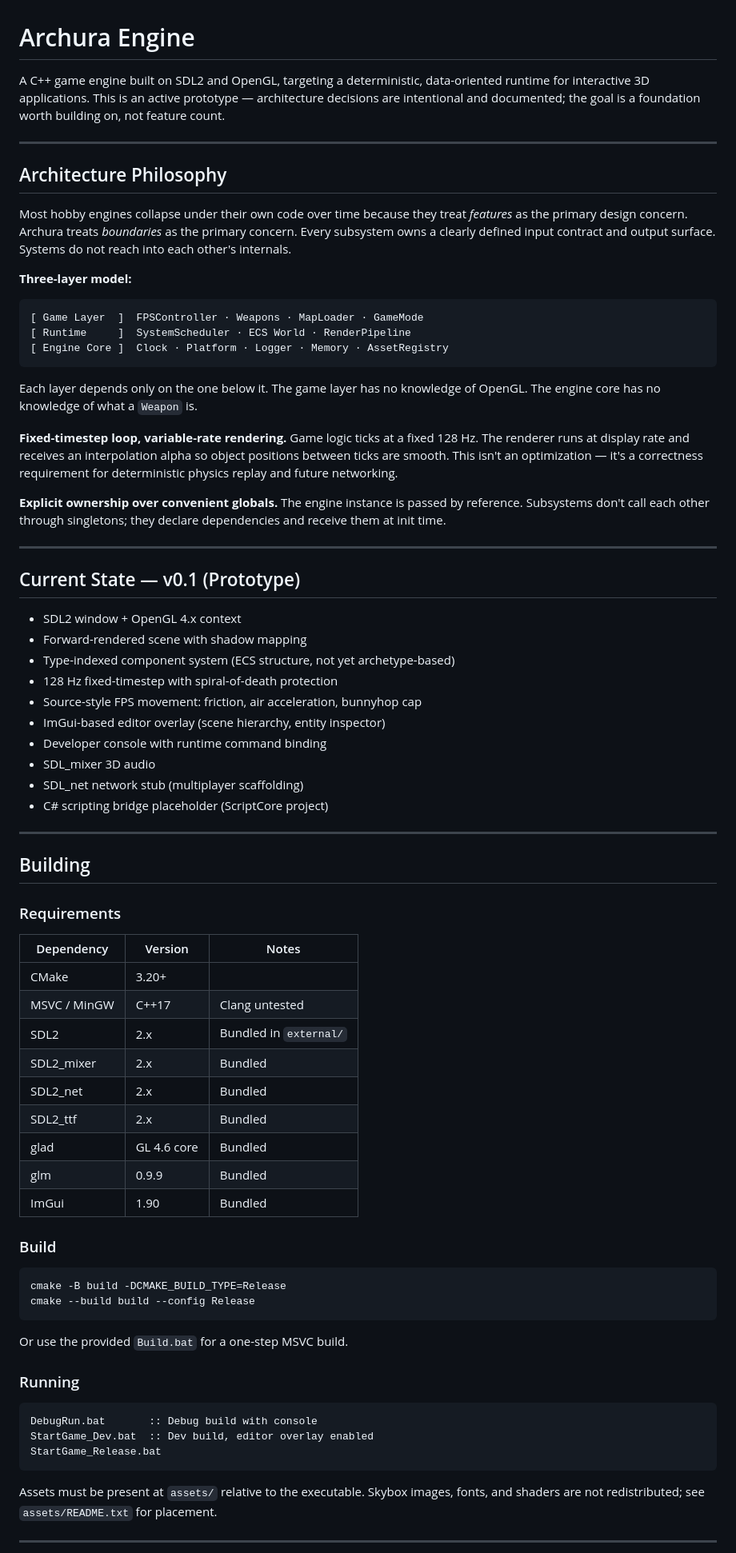
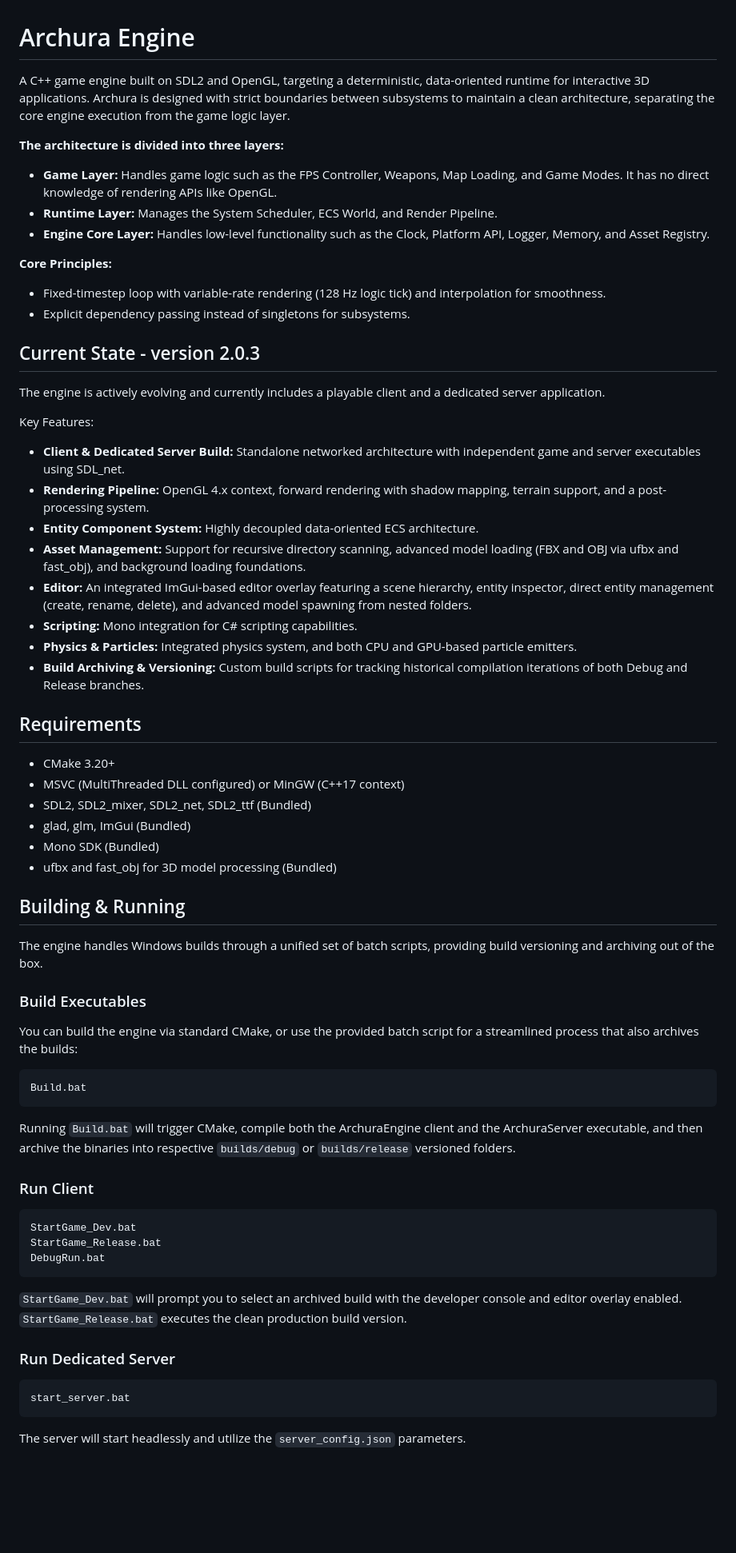
Before and after one commit to AybarsBarut/Archura-Game-Engine-SDL, a Markdown page: README.md, the part around one of its changes. Shown at 80% size. GitHub-like rendering; blank space fills up the shorter version.

````diff
--- a/README.md
+++ b/README.md
@@ -1,78 +1,66 @@
 # Archura Engine
 
-A C++ game engine built on SDL2 and OpenGL, targeting a deterministic, data-oriented runtime for interactive 3D applications. This is an active prototype — architecture decisions are intentional and documented; the goal is a foundation worth building on, not feature count.
+A C++ game engine built on SDL2 and OpenGL, targeting a deterministic, data-oriented runtime for interactive 3D applications. Archura is designed with strict boundaries between subsystems to maintain a clean architecture, separating the core engine execution from the game logic layer.
 
----
+**The architecture is divided into three layers:**
 
-## Architecture Philosophy
+*   **Game Layer:** Handles game logic such as the FPS Controller, Weapons, Map Loading, and Game Modes. It has no direct knowledge of rendering APIs like OpenGL.
+*   **Runtime Layer:** Manages the System Scheduler, ECS World, and Render Pipeline.
+*   **Engine Core Layer:** Handles low-level functionality such as the Clock, Platform API, Logger, Memory, and Asset Registry.
 
-Most hobby engines collapse under their own code over time because they treat *features* as the primary design concern. Archura treats *boundaries* as the primary concern. Every subsystem owns a clearly defined input contract and output surface. Systems do not reach into each other's internals.
+**Core Principles:**
+*   Fixed-timestep loop with variable-rate rendering (128 Hz logic tick) and interpolation for smoothness.
+*   Explicit dependency passing instead of singletons for subsystems.
 
-**Three-layer model:**
+## Current State - version 2.0.3
 
-```
-[ Game Layer  ]  FPSController · Weapons · MapLoader · GameMode
-[ Runtime     ]  SystemScheduler · ECS World · RenderPipeline
-[ Engine Core ]  Clock · Platform · Logger · Memory · AssetRegistry
-```
+The engine is actively evolving and currently includes a playable client and a dedicated server application.
 
-Each layer depends only on the one below it. The game layer has no knowledge of OpenGL. The engine core has no knowledge of what a `Weapon` is.
+Key Features:
+*   **Client & Dedicated Server Build:** Standalone networked architecture with independent game and server executables using SDL_net.
+*   **Rendering Pipeline:** OpenGL 4.x context, forward rendering with shadow mapping, terrain support, and a post-processing system.
+*   **Entity Component System:** Highly decoupled data-oriented ECS architecture.
+*   **Asset Management:** Support for recursive directory scanning, advanced model loading (FBX and OBJ via ufbx and fast_obj), and background loading foundations.
+*   **Editor:** An integrated ImGui-based editor overlay featuring a scene hierarchy, entity inspector, direct entity management (create, rename, delete), and advanced model spawning from nested folders.
+*   **Scripting:** Mono integration for C# scripting capabilities.
+*   **Physics & Particles:** Integrated physics system, and both CPU and GPU-based particle emitters.
+*   **Build Archiving & Versioning:** Custom build scripts for tracking historical compilation iterations of both Debug and Release branches.
 
-**Fixed-timestep loop, variable-rate rendering.** Game logic ticks at a fixed 128 Hz. The renderer runs at display rate and receives an interpolation alpha so object positions between ticks are smooth. This isn't an optimization — it's a correctness requirement for deterministic physics replay and future networking.
+## Requirements
 
-**Explicit ownership over convenient globals.** The engine instance is passed by reference. Subsystems don't call each other through singletons; they declare dependencies and receive them at init time.
+*   CMake 3.20+
+*   MSVC (MultiThreaded DLL configured) or MinGW (C++17 context)
+*   SDL2, SDL2_mixer, SDL2_net, SDL2_ttf (Bundled)
+*   glad, glm, ImGui (Bundled)
+*   Mono SDK (Bundled)
+*   ufbx and fast_obj for 3D model processing (Bundled)
 
----
+## Building & Running
 
-## Current State — v0.1 (Prototype)
+The engine handles Windows builds through a unified set of batch scripts, providing build versioning and archiving out of the box.
 
-- SDL2 window + OpenGL 4.x context
-- Forward-rendered scene with shadow mapping
-- Type-indexed component system (ECS structure, not yet archetype-based)
-- 128 Hz fixed-timestep with spiral-of-death protection
-- Source-style FPS movement: friction, air acceleration, bunnyhop cap
-- ImGui-based editor overlay (scene hierarchy, entity inspector)
-- Developer console with runtime command binding
-- SDL_mixer 3D audio
-- SDL_net network stub (multiplayer scaffolding)
-- C# scripting bridge placeholder (ScriptCore project)
+### Build Executables
 
----
-
-## Building
-
-### Requirements
-
-| Dependency | Version | Notes |
-|---|---|---|
-| CMake | 3.20+ | |
-| MSVC / MinGW | C++17 | Clang untested |
-| SDL2 | 2.x | Bundled in `external/` |
-| SDL2\_mixer | 2.x | Bundled |
-| SDL2\_net | 2.x | Bundled |
-| SDL2\_ttf | 2.x | Bundled |
-| glad | GL 4.6 core | Bundled |
-| glm | 0.9.9 | Bundled |
-| ImGui | 1.90 | Bundled |
-
-### Build
+You can build the engine via standard CMake, or use the provided batch script for a streamlined process that also archives the builds:
 
 ```batch
-cmake -B build -DCMAKE_BUILD_TYPE=Release
-cmake --build build --config Release
+Build.bat
 ```
+Running `Build.bat` will trigger CMake, compile both the ArchuraEngine client and the ArchuraServer executable, and then archive the binaries into respective `builds/debug` or `builds/release` versioned folders.
 
-Or use the provided `Build.bat` for a one-step MSVC build.
-
-### Running
+### Run Client
 
 ```batch
-DebugRun.bat       :: Debug build with console
-StartGame_Dev.bat  :: Dev build, editor overlay enabled
+StartGame_Dev.bat
 StartGame_Release.bat
+DebugRun.bat
 ```
+`StartGame_Dev.bat` will prompt you to select an archived build with the developer console and editor overlay enabled. `StartGame_Release.bat` executes the clean production build version.
 
-Assets must be present at `assets/` relative to the executable. Skybox images, fonts, and shaders are not redistributed; see `assets/README.txt` for placement.
+### Run Dedicated Server
 
----
+```batch
+start_server.bat
+```
+The server will start headlessly and utilize the `server_config.json` parameters.
 
````
Also changed, not shown: other parts of README.md (+7 -39 lines).
